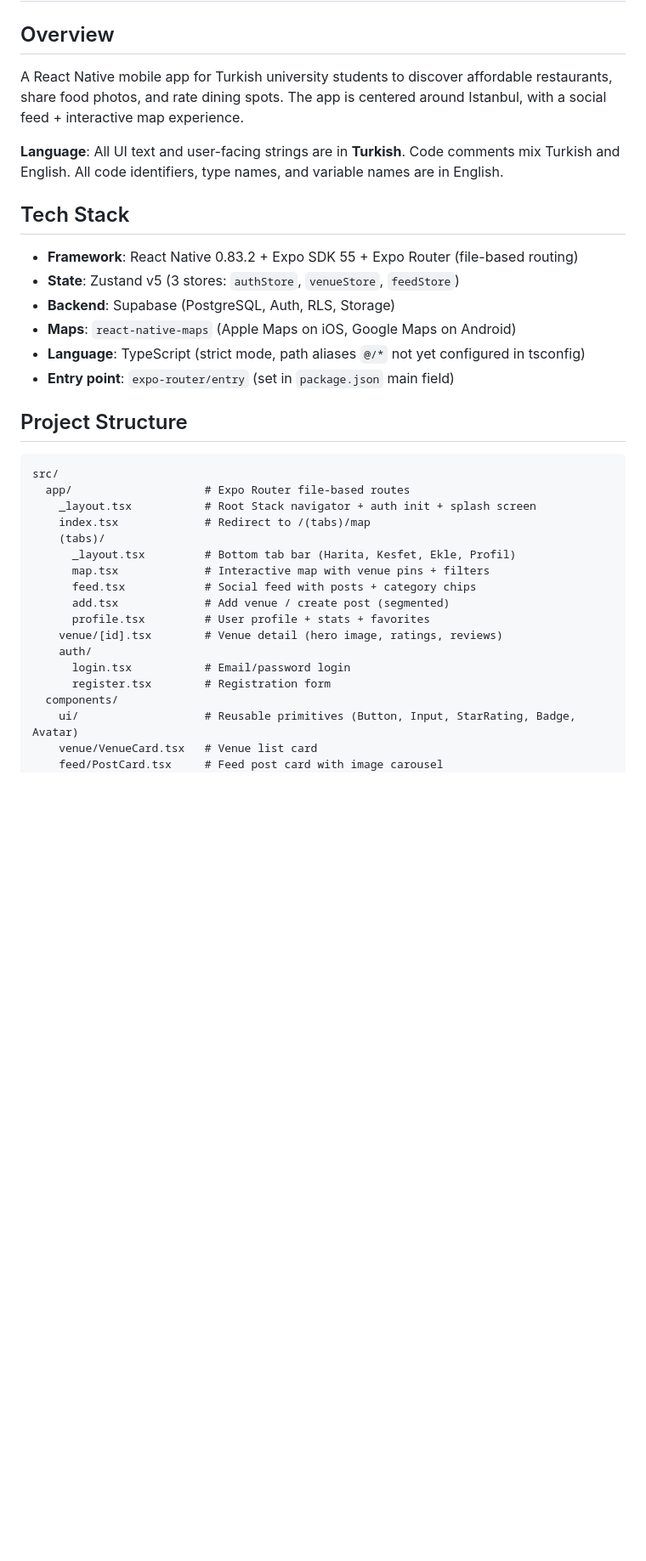
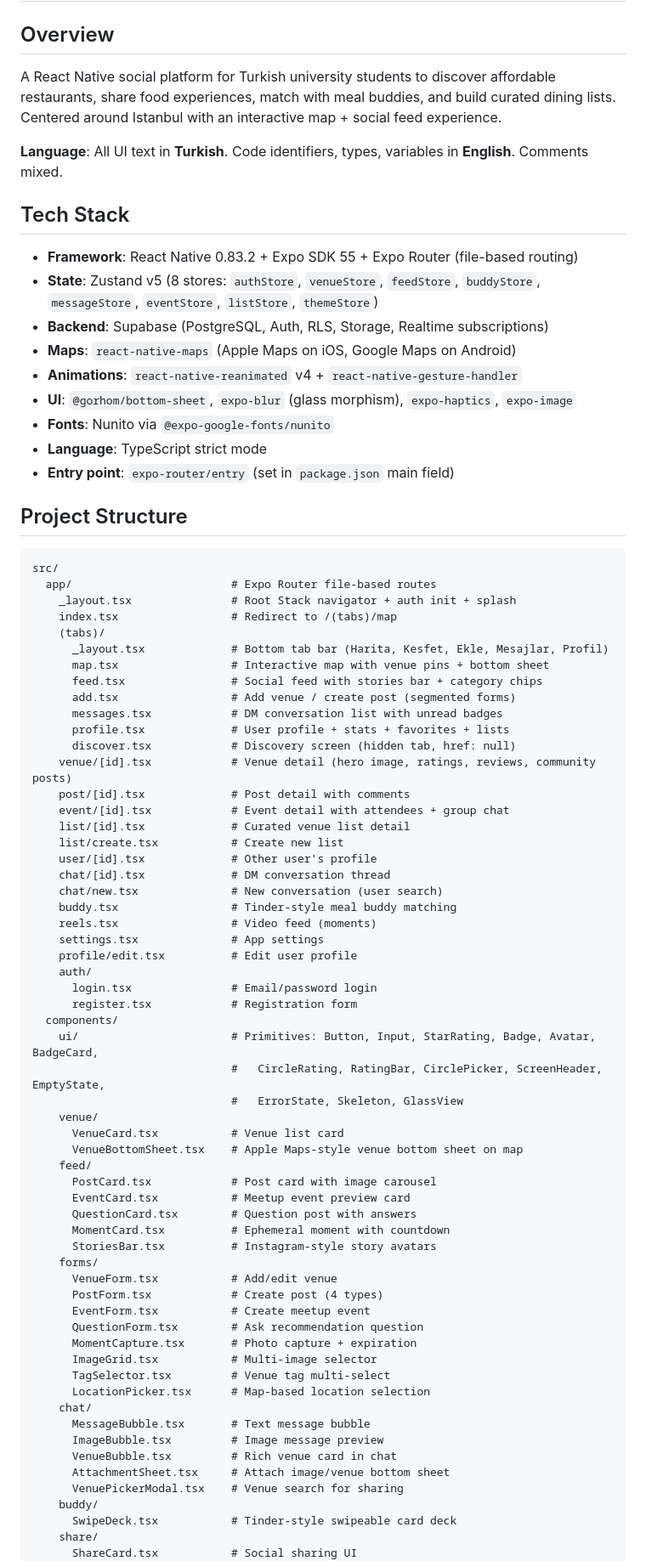
Before and after one commit to yagcioglutoprak/ogrenci_nerede_yer, a Markdown page: CLAUDE.md, the part around one of its changes. Shown at 85% size. GitHub-like rendering; blank space fills up the shorter version.

````diff
--- a/CLAUDE.md
+++ b/CLAUDE.md
@@ -2,38 +2,82 @@
 
 ## Overview
 
-A React Native mobile app for Turkish university students to discover affordable restaurants, share food photos, and rate dining spots. The app is centered around Istanbul, with a social feed + interactive map experience.
+A React Native social platform for Turkish university students to discover affordable restaurants, share food experiences, match with meal buddies, and build curated dining lists. Centered around Istanbul with an interactive map + social feed experience.
 
-**Language**: All UI text and user-facing strings are in **Turkish**. Code comments mix Turkish and English. All code identifiers, type names, and variable names are in English.
+**Language**: All UI text in **Turkish**. Code identifiers, types, variables in **English**. Comments mixed.
 
 ## Tech Stack
 
 - **Framework**: React Native 0.83.2 + Expo SDK 55 + Expo Router (file-based routing)
-- **State**: Zustand v5 (3 stores: `authStore`, `venueStore`, `feedStore`)
-- **Backend**: Supabase (PostgreSQL, Auth, RLS, Storage)
+- **State**: Zustand v5 (8 stores: `authStore`, `venueStore`, `feedStore`, `buddyStore`, `messageStore`, `eventStore`, `listStore`, `themeStore`)
+- **Backend**: Supabase (PostgreSQL, Auth, RLS, Storage, Realtime subscriptions)
 - **Maps**: `react-native-maps` (Apple Maps on iOS, Google Maps on Android)
-- **Language**: TypeScript (strict mode, path aliases `@/*` not yet configured in tsconfig)
+- **Animations**: `react-native-reanimated` v4 + `react-native-gesture-handler`
+- **UI**: `@gorhom/bottom-sheet`, `expo-blur` (glass morphism), `expo-haptics`, `expo-image`
+- **Fonts**: Nunito via `@expo-google-fonts/nunito`
+- **Language**: TypeScript strict mode
 - **Entry point**: `expo-router/entry` (set in `package.json` main field)
 
 ## Project Structure
 
 ```
 src/
-  app/                    # Expo Router file-based routes
-    _layout.tsx           # Root Stack navigator + auth init + splash screen
-    index.tsx             # Redirect to /(tabs)/map
+  app/                        # Expo Router file-based routes
+    _layout.tsx               # Root Stack navigator + auth init + splash
+    index.tsx                 # Redirect to /(tabs)/map
     (tabs)/
-      _layout.tsx         # Bottom tab bar (Harita, Kesfet, Ekle, Profil)
-      map.tsx             # Interactive map with venue pins + filters
-      feed.tsx            # Social feed with posts + category chips
-      add.tsx             # Add venue / create post (segmented)
-      profile.tsx         # User profile + stats + favorites
-    venue/[id].tsx        # Venue detail (hero image, ratings, reviews)
+      _layout.tsx             # Bottom tab bar (Harita, Kesfet, Ekle, Mesajlar, Profil)
+      map.tsx                 # Interactive map with venue pins + bottom sheet
+      feed.tsx                # Social feed with stories bar + category chips
+      add.tsx                 # Add venue / create post (segmented forms)
+      messages.tsx            # DM conversation list with unread badges
+      profile.tsx             # User profile + stats + favorites + lists
+      discover.tsx            # Discovery screen (hidden tab, href: null)
+    venue/[id].tsx            # Venue detail (hero image, ratings, reviews, community posts)
+    post/[id].tsx             # Post detail with comments
+    event/[id].tsx            # Event detail with attendees + group chat
+    list/[id].tsx             # Curated venue list detail
+    list/create.tsx           # Create new list
+    user/[id].tsx             # Other user's profile
+    chat/[id].tsx             # DM conversation thread
+    chat/new.tsx              # New conversation (user search)
+    buddy.tsx                 # Tinder-style meal buddy matching
+    reels.tsx                 # Video feed (moments)
+    settings.tsx              # App settings
+    profile/edit.tsx          # Edit user profile
     auth/
-      login.tsx           # Email/password login
-      register.tsx        # Registration form
+      login.tsx               # Email/password login
+      register.tsx            # Registration form
   components/
-    ui/                   # Reusable primitives (Button, Input, StarRating, Badge, Avatar)
-    venue/VenueCard.tsx   # Venue list card
-    feed/PostCard.tsx     # Feed post card with image carousel
+    ui/                       # Primitives: Button, Input, StarRating, Badge, Avatar, BadgeCard,
+                              #   CircleRating, RatingBar, CirclePicker, ScreenHeader, EmptyState,
+                              #   ErrorState, Skeleton, GlassView
+    venue/
+      VenueCard.tsx           # Venue list card
+      VenueBottomSheet.tsx    # Apple Maps-style venue bottom sheet on map
+    feed/
+      PostCard.tsx            # Post card with image carousel
+      EventCard.tsx           # Meetup event preview card
+      QuestionCard.tsx        # Question post with answers
+      MomentCard.tsx          # Ephemeral moment with countdown
+      StoriesBar.tsx          # Instagram-style story avatars
+    forms/
+      VenueForm.tsx           # Add/edit venue
+      PostForm.tsx            # Create post (4 types)
+      EventForm.tsx           # Create meetup event
+      QuestionForm.tsx        # Ask recommendation question
+      MomentCapture.tsx       # Photo capture + expiration
+      ImageGrid.tsx           # Multi-image selector
+      TagSelector.tsx         # Venue tag multi-select
+      LocationPicker.tsx      # Map-based location selection
+    chat/
+      MessageBubble.tsx       # Text message bubble
+      ImageBubble.tsx         # Image message preview
+      VenueBubble.tsx         # Rich venue card in chat
+      AttachmentSheet.tsx     # Attach image/venue bottom sheet
+      VenuePickerModal.tsx    # Venue search for sharing
+    buddy/
+      SwipeDeck.tsx           # Tinder-style swipeable card deck
+    share/
+      ShareCard.tsx           # Social sharing UI
   stores/
````
Also changed, not shown: other parts of CLAUDE.md (+85 -45 lines), README.md (added, +220 -0 lines).
